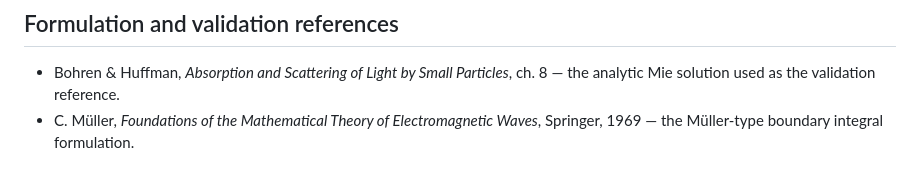
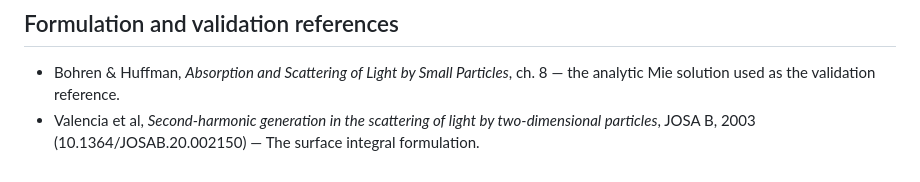
Before and after one commit to claudio-sc/pysie2d, a Markdown page: docs/conventions.md, the part around the change. Rendered like a GitHub page.

Commit message:
fix: correct bibliography

```diff
--- a/docs/conventions.md
+++ b/docs/conventions.md
@@ -87,5 +87,4 @@ the imaginary part of `g₀` tends to `J₀(0)/4 = 1/4`), giving
 
 - Bohren & Huffman, *Absorption and Scattering of Light by Small Particles*,
   ch. 8 — the analytic Mie solution used as the validation reference.
-- C. Müller, *Foundations of the Mathematical Theory of Electromagnetic
-  Waves*, Springer, 1969 — the Müller-type boundary integral formulation.
+- Valencia et al, *Second-harmonic generation in the scattering of light by   two-dimensional particles*, JOSA B, 2003 (10.1364/JOSAB.20.002150) — The surface integral formulation.
```
